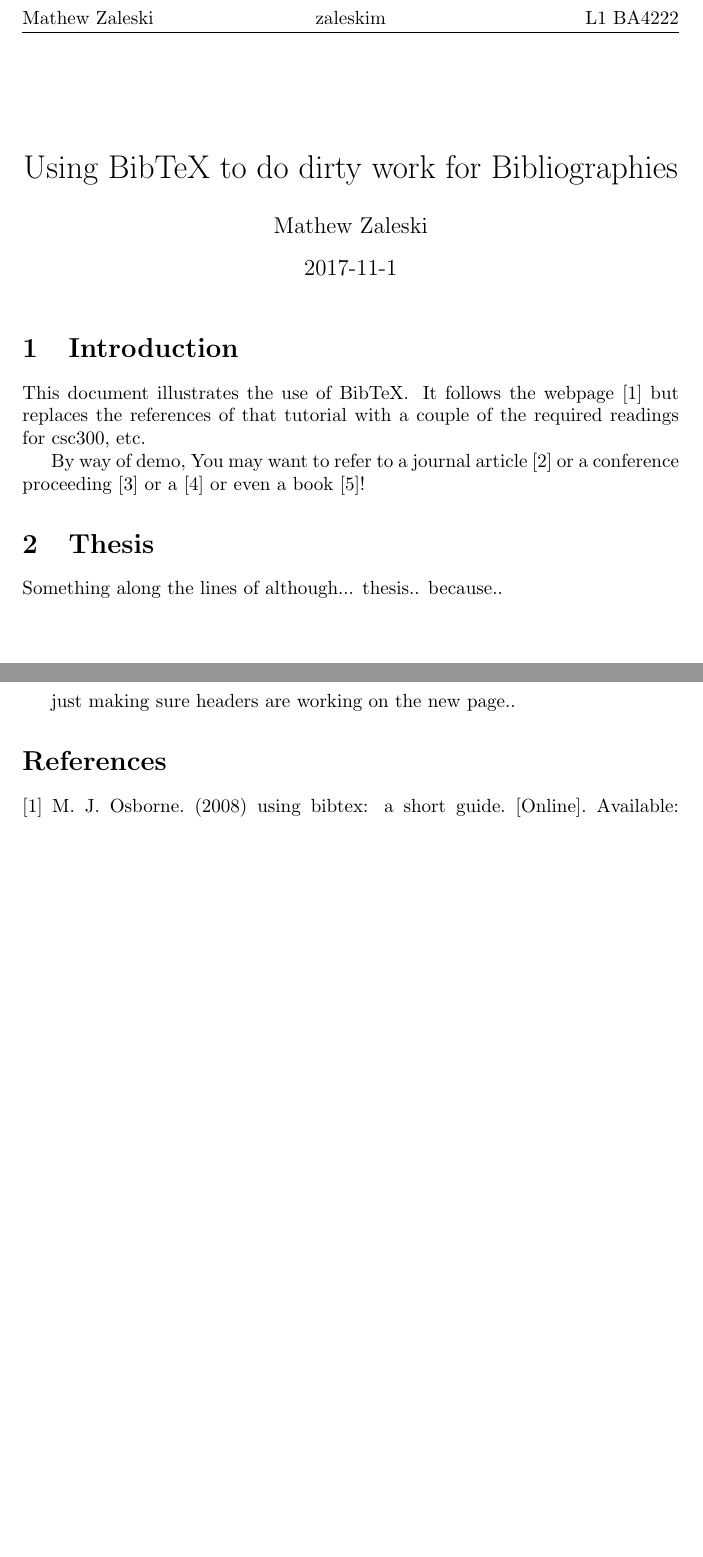
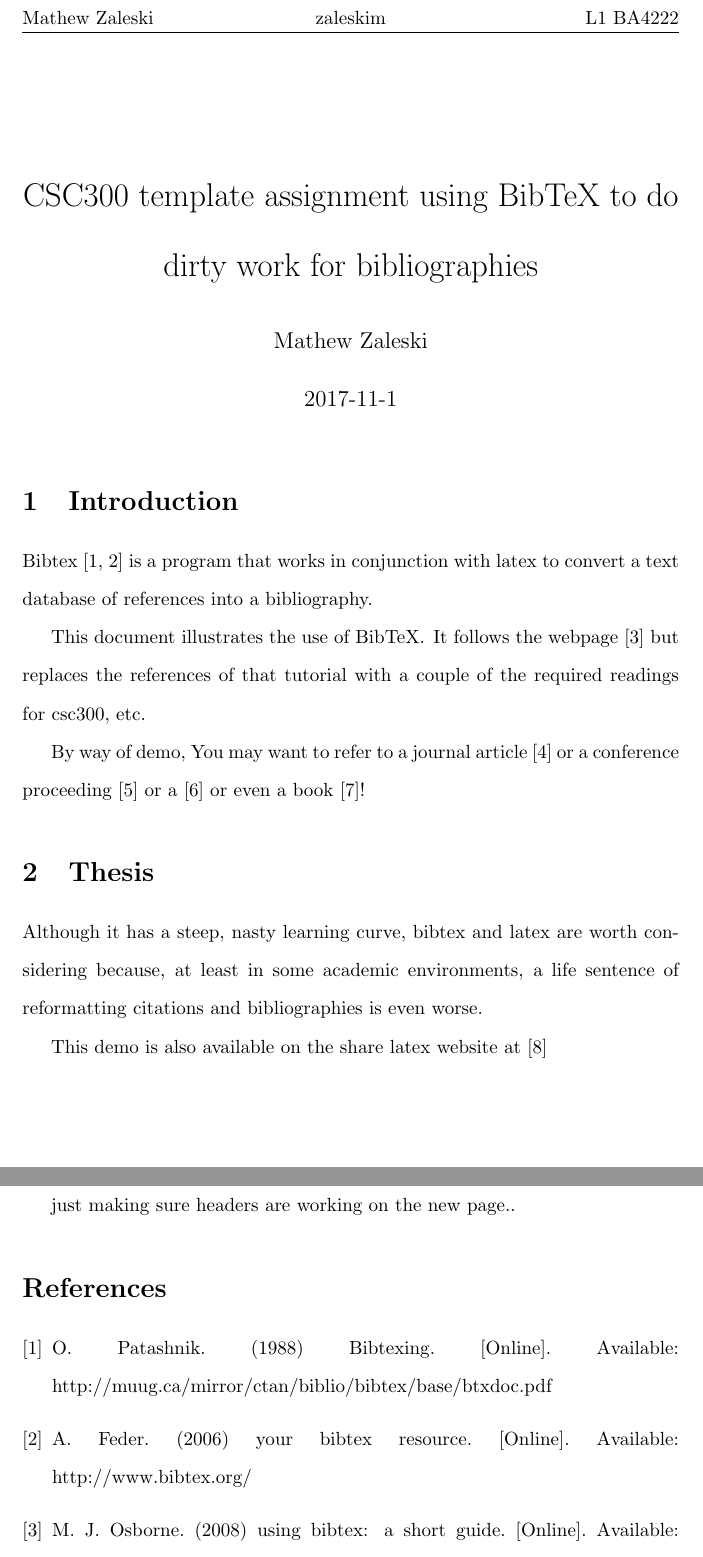
Before and after one commit to jmzaleski/csc300-latex-bibtex-ieee-template, a LaTeX document (csc300-aX.tex): two parts of pages 1 and 2 of 2, joined at a grey line, cut so that both start at the same text, the shorter picture padded with empty space. Compiled offline with pdfLaTeX.

Commit message:
double space and add shared project reference

```diff
--- a/csc300-aX.tex
+++ b/csc300-aX.tex
@@ -2,19 +6,25 @@
 \usepackage{fancyhdr}
 \pagestyle{fancy}
 \fancyhf{}
+
 \lhead{Mathew Zaleski}
 \chead{zaleskim}
 \rhead{L1 BA4222}
 \rfoot{Page \thepage}
+
 \begin{document}
 
-\title{Using BibTeX to do dirty work for Bibliographies}
+\title{CSC300 template assignment using BibTeX to do dirty work for bibliographies}
 \author{Mathew Zaleski}
 \date{2017-11-1}
 
 \maketitle
 \thispagestyle{fancy}
 \section{Introduction}
+
+Bibtex \cite{original-bibtex,bibtex} is a program that works in
+conjunction with latex to convert
+a text database of references into a bibliography.
 
 This document illustrates the use of BibTeX\@.  It follows  the webpage
 \cite{bibtex-tutorial}  but replaces the references of that tutorial
@@ -26,8 +36,12 @@ or even a book \cite {java-jvm-spec}!
 
 \section{Thesis}
 
-Something along the lines of although... thesis.. because..
+Although it has a steep, nasty learning curve, bibtex and latex are
+worth considering because, at least in some academic environments, a
+life sentence of reformatting citations and bibliographies is even
+worse.
 
+This demo is also available on the share latex website at \cite{shared-latex-page}
 \newpage
 
 just making sure headers are working on the new page..
```
Also changed, not shown: my-bibtex-file.bib (+31 -6 lines), csc300-aX.tex (4 more changed lines).
